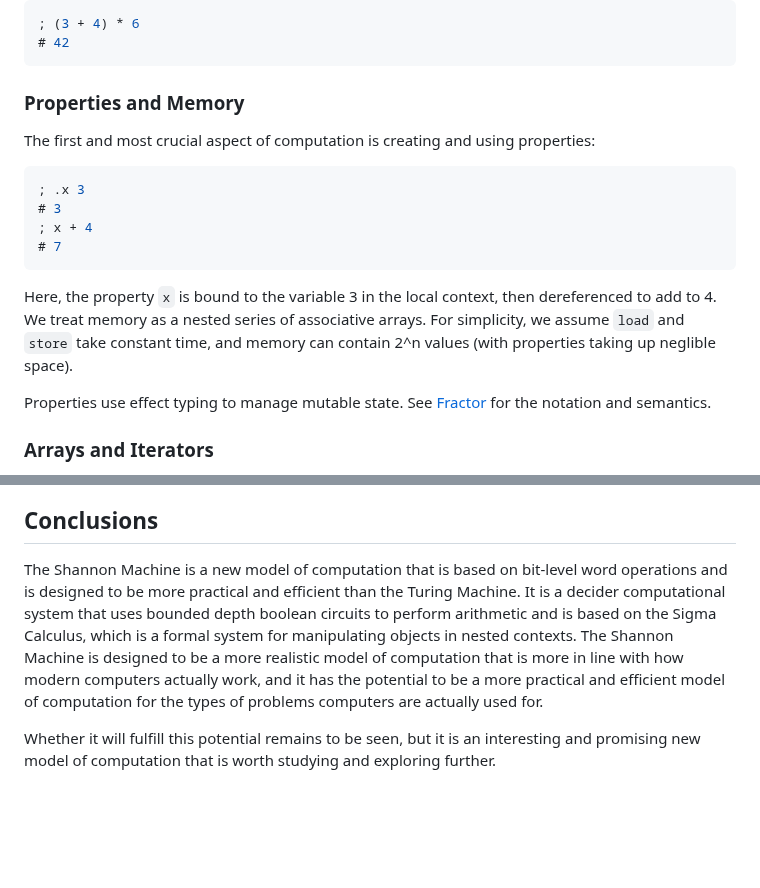
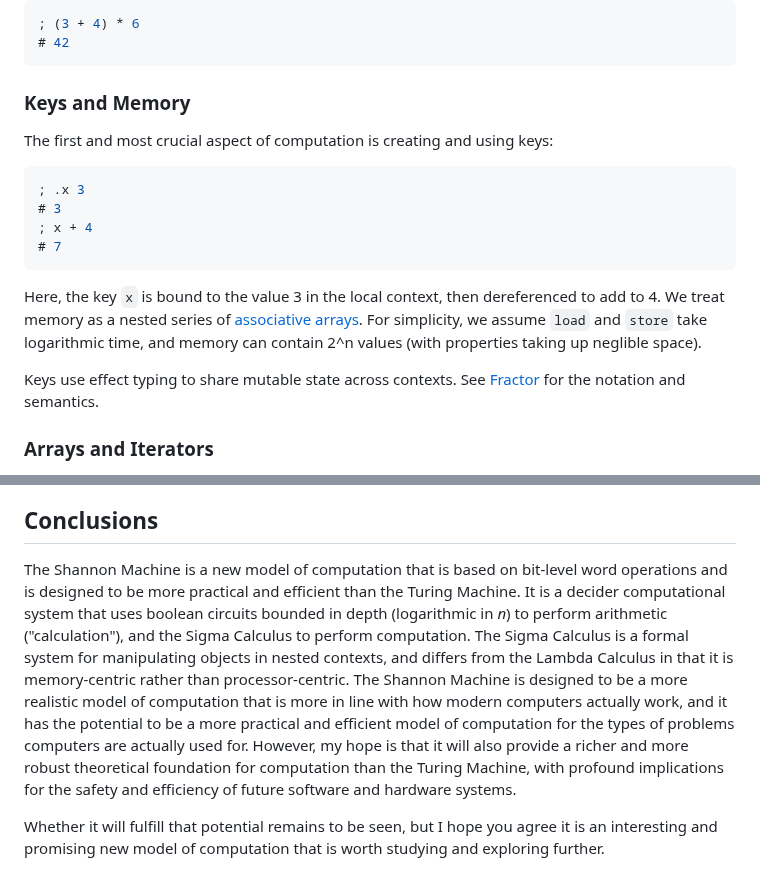
Before and after one commit to TheSwanFactory/hclang, a Markdown page: doc/wisdom/shannon.md, 2 parts joined by grey strips. Rendered like a GitHub page; blank space fills up the shorter version.

Commit message:
Sigma Calculus (#210)
* shannon tweaks

* sigma v1

* add examples

* preformatted

---------

Co-authored-by: Dr. Ernie Prabhakar <19791+drernie@users.noreply.github.com>

````diff
--- a/doc/wisdom/shannon.md
+++ b/doc/wisdom/shannon.md
@@ -32,9 +32,9 @@ This is also true when grouping using parentheses:
 # 42
 ```
 
-### Properties and Memory
+### Keys and Memory
 
-The first and most crucial aspect of computation is creating and using properties:
+The first and most crucial aspect of computation is creating and using keys:
 
 ```css
 ; .x 3
@@ -43,12 +43,12 @@ The first and most crucial aspect of computation is creating and using propertie
 # 7
 ```
 
-Here, the property `x` is bound to the variable 3 in the local context, then dereferenced to add to 4.
-We treat memory as a nested series of associative arrays.
-For simplicity, we assume `load` and `store` take constant time,
+Here, the key `x` is bound to the value 3 in the local context, then dereferenced to add to 4.
+We treat memory as a nested series of [associative arrays](https://brilliant.org/wiki/associative-arrays/#:~:text=Associative%20arrays%2C%20also%20called%20maps,the%20number%20is%20the%20key.).
+For simplicity, we assume `load` and `store` take logarithmic time,
 and memory can contain 2^n values (with properties taking up neglible space).
 
-Properties use effect typing to manage mutable state.
+Keys use effect typing to share mutable state across contexts.
 See [Fractor](https://ihack.us/2024/09/14/the-fractor-model-precise-shared-mutable-state-management-for-systems-programming/) for the notation and semantics.
 
 ### Arrays and Iterators
@@ -152,6 +152,6 @@ The Turing Machine is a well-known model of computation that has been studied ex
 
 ## Conclusions
 
-The Shannon Machine is a new model of computation that is based on bit-level word operations and is designed to be more practical and efficient than the Turing Machine. It is a decider computational system that uses bounded depth boolean circuits to perform arithmetic and is based on the Sigma Calculus, which is a formal system for manipulating objects in nested contexts. The Shannon Machine is designed to be a more realistic model of computation that is more in line with how modern computers actually work, and it has the potential to be a more practical and efficient model of computation for the types of problems computers are actually used for.
+The Shannon Machine is a new model of computation that is based on bit-level word operations and is designed to be more practical and efficient than the Turing Machine. It is a decider computational system that uses boolean circuits bounded in depth (logarithmic in *n*) to perform arithmetic ("calculation"), and the Sigma Calculus to perform computation. The Sigma Calculus is a formal system for manipulating objects in nested contexts, and differs from the Lambda Calculus in that it is memory-centric rather than processor-centric. The Shannon Machine is designed to be a more realistic model of computation that is more in line with how modern computers actually work, and it has the potential to be a more practical and efficient model of computation for the types of problems computers are actually used for.  However, my hope is that it will also provide a richer and more robust theoretical foundation for computation than the Turing Machine, with profound implications for the safety and efficiency of future software and hardware systems.
 
-Whether it will fulfill this potential remains to be seen, but it is an interesting and promising new model of computation that is worth studying and exploring further.
+Whether it will fulfill that potential remains to be seen, but I hope you agree it is an interesting and promising new model of computation that is worth studying and exploring further.
````
Also changed, not shown: doc/wisdom/sigma.md (added, +224 -0 lines).
